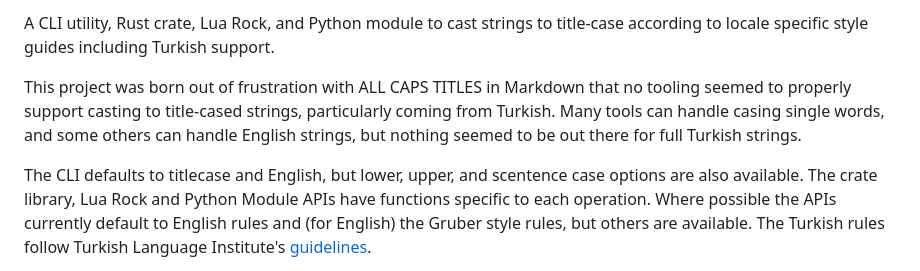
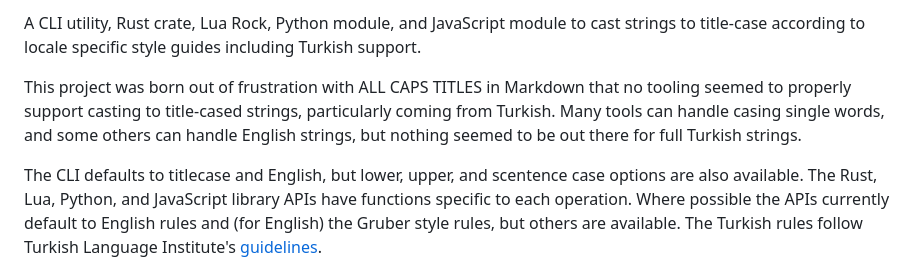
Before and after one commit to alerque/decasify, a Markdown page: README.md, the part around the change printed below. GitHub-like rendering.

Commit message:
docs: Add badge and comments about JavaScript module on NPMjs

```diff
--- a/README.md
+++ b/README.md
@@ -12,11 +13,11 @@
 
-A CLI utility, Rust crate, Lua Rock, and Python module to cast strings to title-case according to locale specific style guides including Turkish support.
+A CLI utility, Rust crate, Lua Rock, Python module, and JavaScript module to cast strings to title-case according to locale specific style guides including Turkish support.
 
 This project was born out of frustration with ALL CAPS TITLES in Markdown that no tooling seemed to properly support casting to title-cased strings, particularly coming from Turkish.
 Many tools can handle casing single words, and some others can handle English strings, but nothing seemed to be out there for full Turkish strings.
 
 The CLI defaults to titlecase and English, but lower, upper, and scentence case options are also available.
-The crate library, Lua Rock and Python Module APIs have functions specific to each operation.
+The Rust, Lua, Python, and JavaScript library APIs have functions specific to each operation.
 Where possible the APIs currently default to English rules and (for English) the Gruber style rules, but others are available.
 The Turkish rules follow Turkish Language Institute's [guidelines][tdk].
 
```
Also changed, not shown: other parts of README.md (+1 -0 lines).
